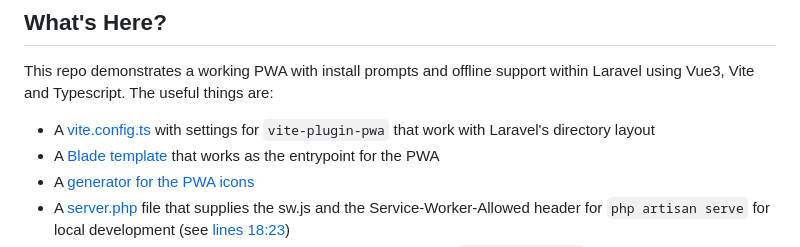
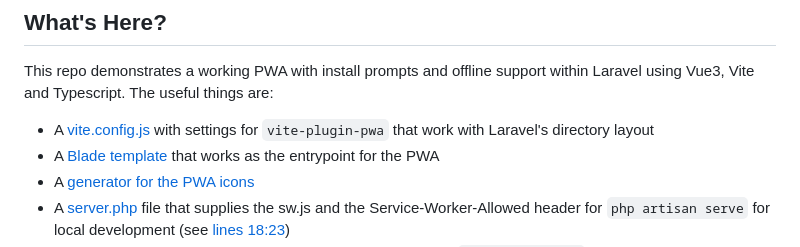
Before and after one commit to sfreytag/laravel-vite-pwa, a Markdown page: README.md, the part around the change. Rendered like a GitHub page.

Commit message:
Fix link to vite.config.js in README.md (#7)

```diff
--- a/README.md
+++ b/README.md
@@ -30,7 +30,7 @@ The accumulated knowledge within it lead to this Laravel, Vite, Vue3 and TypeScr
 
 This repo demonstrates a working PWA with install prompts and offline support within Laravel using Vue3, Vite and Typescript. The useful things are:
 
-- A [vite.config.ts](https://github.com/sfreytag/vite-pwa-docs/blob/main/vite.config.ts) with settings for `vite-plugin-pwa` that work with Laravel's directory layout
+- A [vite.config.js](https://github.com/sfreytag/laravel-vite-pwa/blob/main/vite.config.js) with settings for `vite-plugin-pwa` that work with Laravel's directory layout
 - A [Blade template](https://github.com/sfreytag/laravel-vite-pwa/blob/main/resources/views/welcome.blade.php) that works as the entrypoint for the PWA
 - A [generator for the PWA icons](https://github.com/sfreytag/laravel-vite-pwa/blob/main/package.json#L7)
 - A [server.php](https://github.com/sfreytag/laravel-vite-pwa/blob/main/server.php) file that supplies the sw.js and the Service-Worker-Allowed header for `php artisan serve` for local development (see [lines 18:23](https://github.com/sfreytag/laravel-vite-pwa/blob/main/server.php#L18-L23))
```
